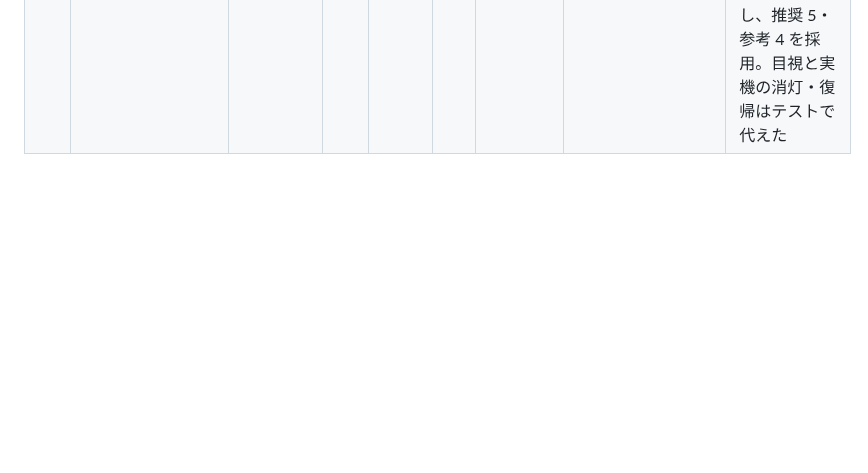
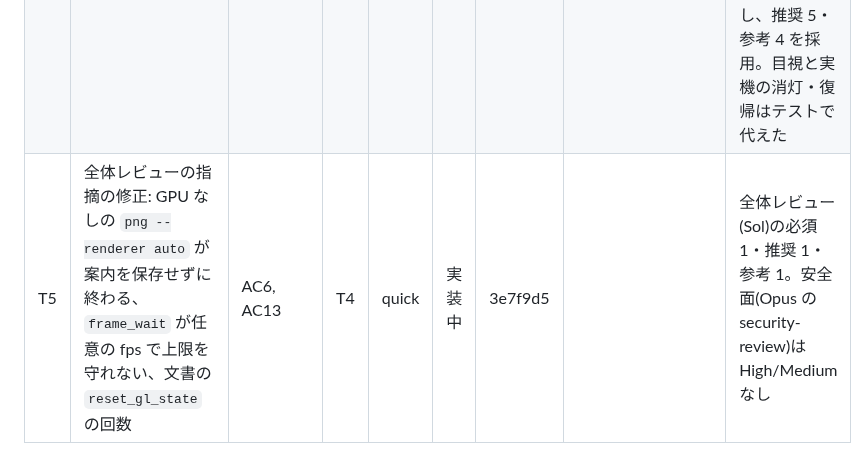
Before and after one commit to ysogabe/miharashi, a Markdown page: docs/screen-plugin-v2/tasks.md, the part around the change. Rendered like a GitHub page; blank space fills up the shorter version.

Commit message:
tasks: 全体レビューの指摘を T5 として追加
Co-Authored-By: Claude Opus 5.5 <noreply@anthropic.com>

```diff
--- a/docs/screen-plugin-v2/tasks.md
+++ b/docs/screen-plugin-v2/tasks.md
@@ -31,3 +31,4 @@
 | T2 | 画面・アプリ側(`Composite::Gl`・`Top`・Screen / App の口・`runtime.rs`・GL の可否と失敗の扱い・CPU 経路の案内と巡回・消灯) | AC3, AC4, AC5, AC6, AC11 | T1 | full | 完了 | 8df8074 | b634210..da7b4b2 | レビュー Sol 3 回。必須 4・推奨 1 を採用、見送りなし。GPU テストはこのマシンで skip なしで通ることを確認 |
 | T3 | キューブ画面と状態を汚す試験画面、作成/削除の数え方、PNG の一致テスト | AC7, AC8, AC10(数え方) | T2 | quick | 完了 | aede60f | 3e2d4b2..fe7089c | レビュー Opus 1 回、必須なし。推奨 3 のうち陰性対照を採用、下地の毎フレーム CPU 描画と frame_wait の待ち方は T4 の計測で判断(見送りではなく保留)。参考 5・7・8・9 と些細 1 件も直した |
 | T4 | 実機での確認と計測、PoC 記録と設計書の更新 | AC9, AC10, AC11, AC12, AC13 | T3 | quick | 完了 | fe7089c | 46e9842..9ca5735 | 実機計測 2 回(各場面 60 秒と、約 300 回の切り替え 25 分。本番を止めて seat=direct、screen_power なし)。レビュー Opus 1 回、必須なし、推奨 5・参考 4 を採用。目視と実機の消灯・復帰はテストで代えた |
+| T5 | 全体レビューの指摘の修正: GPU なしの `png --renderer auto` が案内を保存せずに終わる、`frame_wait` が任意の fps で上限を守れない、文書の `reset_gl_state` の回数 | AC6, AC13 | T4 | quick | 実装中 | 3e7f9d5 | | 全体レビュー(Sol)の必須 1・推奨 1・参考 1。安全面(Opus の security-review)は High/Medium なし |
```
